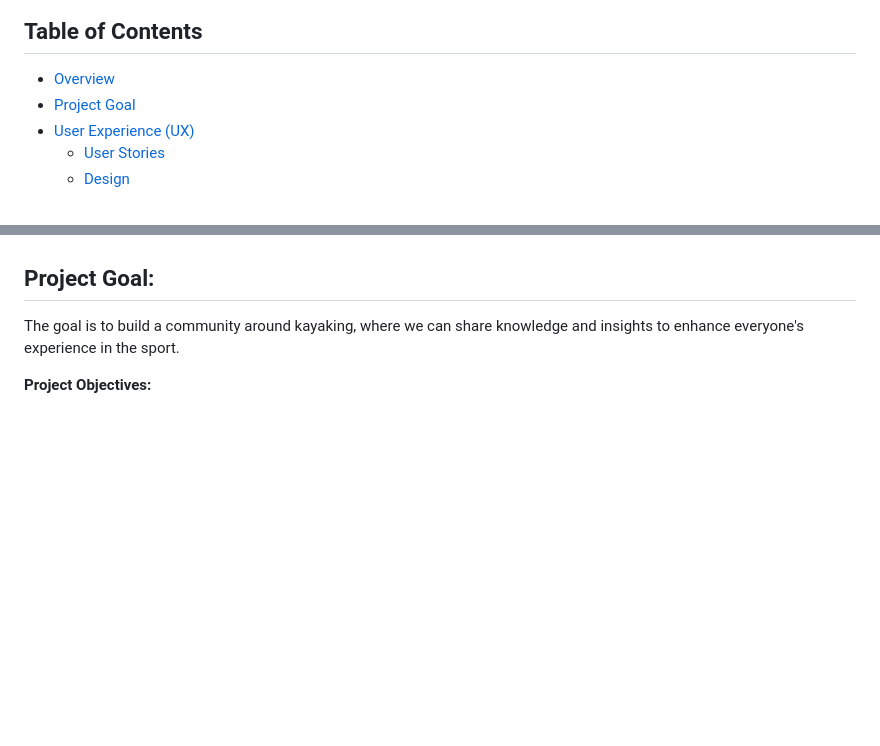
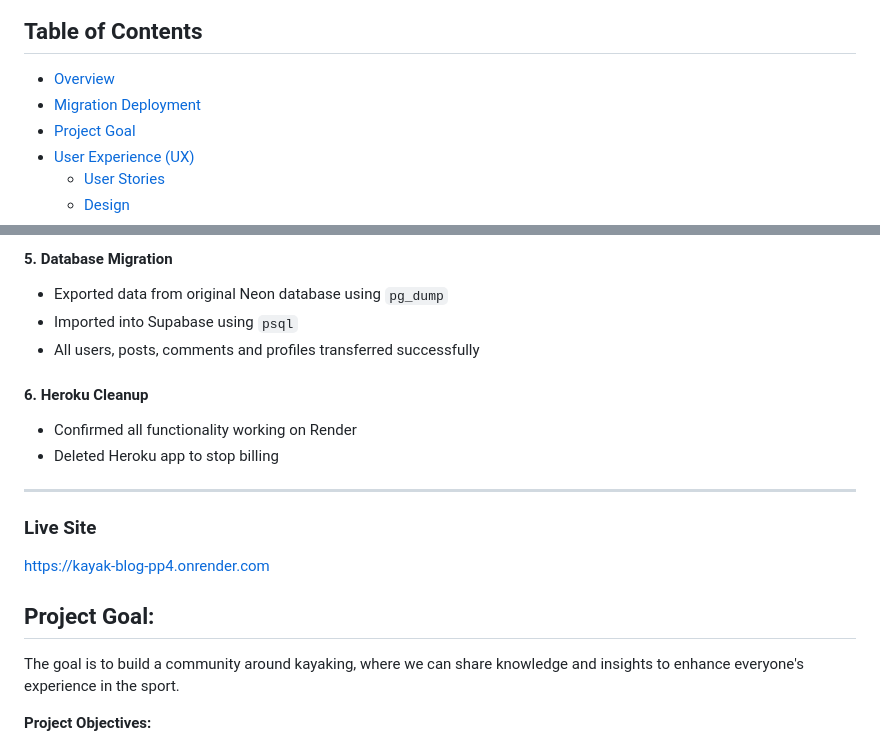
Before and after one commit to Marceillo/kayak-blog-pp4, a Markdown page: README.md, 2 parts joined by grey strips. Drawn GitHub-style; blank space fills up the shorter version.

Commit message:
Add migration deployment section to README
Added a new section on migration deployment from Heroku to Render and Supabase, including reasons for migration, setup steps, and environment variables.

```diff
--- a/README.md
+++ b/README.md
@@ -4,6 +4,7 @@
 ## Table of Contents
 
 - [Overview](#overview)
+- [Migration Deployment ](#migration-deployment)
 - [Project Goal](#project-goal)
 - [User Experience (UX)](#user-experience-ux)
   - [User Stories](#user-stories)
@@ -54,3 +123,17 @@ I love water sports, and kayaking is one of the best ways for me to be in nature
+#### 5. Database Migration
+- Exported data from original Neon database using `pg_dump`
+- Imported into Supabase using `psql`
+- All users, posts, comments and profiles transferred successfully
+
+#### 6. Heroku Cleanup
+- Confirmed all functionality working on Render
+- Deleted Heroku app to stop billing
+
+---
+
+### Live Site
+[https://kayak-blog-pp4.onrender.com](https://kayak-blog-pp4.onrender.com)
+
 
 ## Project Goal:
 
```
Also changed, not shown: other parts of README.md (+68 -0 lines).
